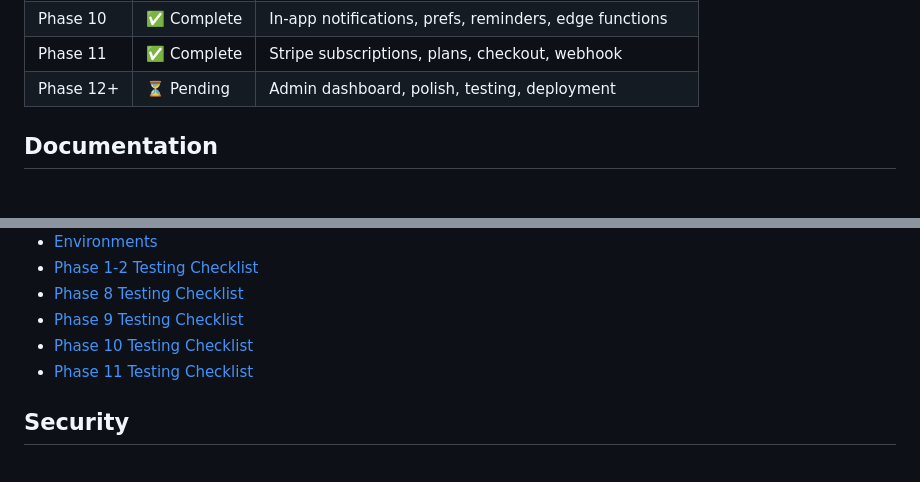
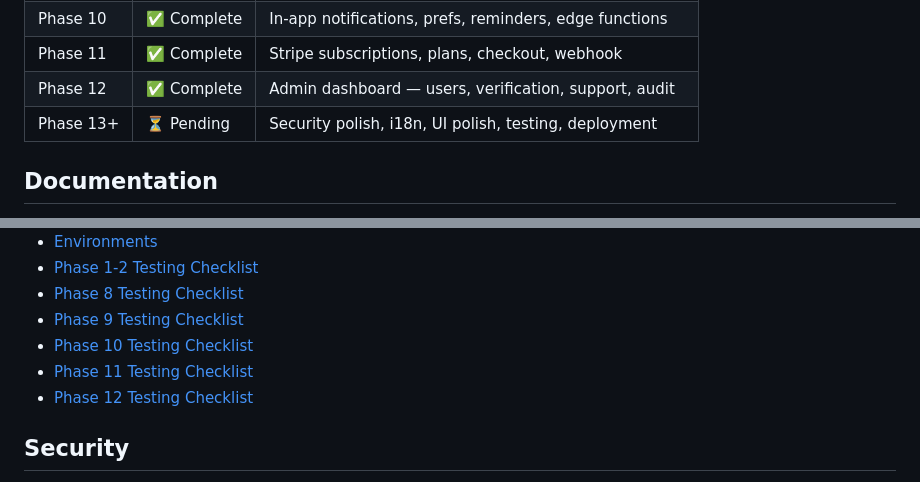
Before and after one commit to romy3sa-stack/Romeo-R24, a Markdown page: README.md, 2 parts joined by grey strips. GitHub-like rendering.

```diff
--- a/README.md
+++ b/README.md
@@ -104,7 +104,8 @@ flutter run
 | Phase 9 | ✅ Complete | Accountant portal — clients, receipts, classification |
 | Phase 10 | ✅ Complete | In-app notifications, prefs, reminders, edge functions |
 | Phase 11 | ✅ Complete | Stripe subscriptions, plans, checkout, webhook |
-| Phase 12+ | ⏳ Pending | Admin dashboard, polish, testing, deployment |
+| Phase 12 | ✅ Complete | Admin dashboard — users, verification, support, audit |
+| Phase 13+ | ⏳ Pending | Security polish, i18n, UI polish, testing, deployment |
 
 ## Documentation
 
@@ -119,6 +120,7 @@ flutter run
 - [Phase 9 Testing Checklist](docs/testing-checklist-phase9.md)
 - [Phase 10 Testing Checklist](docs/testing-checklist-phase10.md)
 - [Phase 11 Testing Checklist](docs/testing-checklist-phase11.md)
+- [Phase 12 Testing Checklist](docs/testing-checklist-phase12.md)
 
 ## Security
 
```
